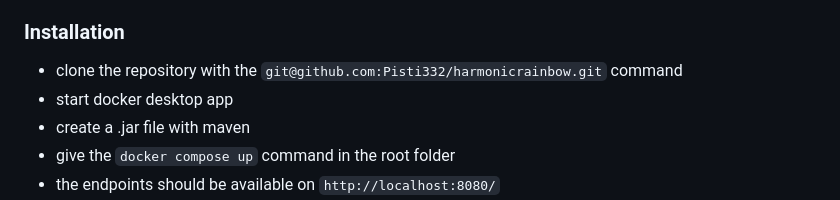
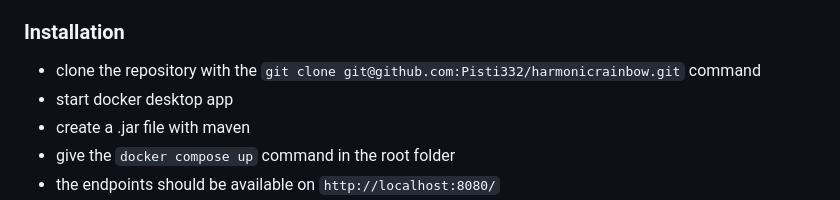
Before and after one commit to Pisti332/harmonicrainbow, a Markdown page: README.md, the part around the change. Drawn GitHub-style.

````diff
--- a/README.md
+++ b/README.md
@@ -106,7 +106,7 @@ This section should list any major frameworks/libraries used to bootstrap the pr
 
 ### Installation
 
-* clone the repository with the ```git@github.com:Pisti332/harmonicrainbow.git``` command
+* clone the repository with the ```git clone git@github.com:Pisti332/harmonicrainbow.git``` command
 * start docker desktop app
 * create a .jar file with maven
 * give the ```docker compose up``` command in the root folder
````
